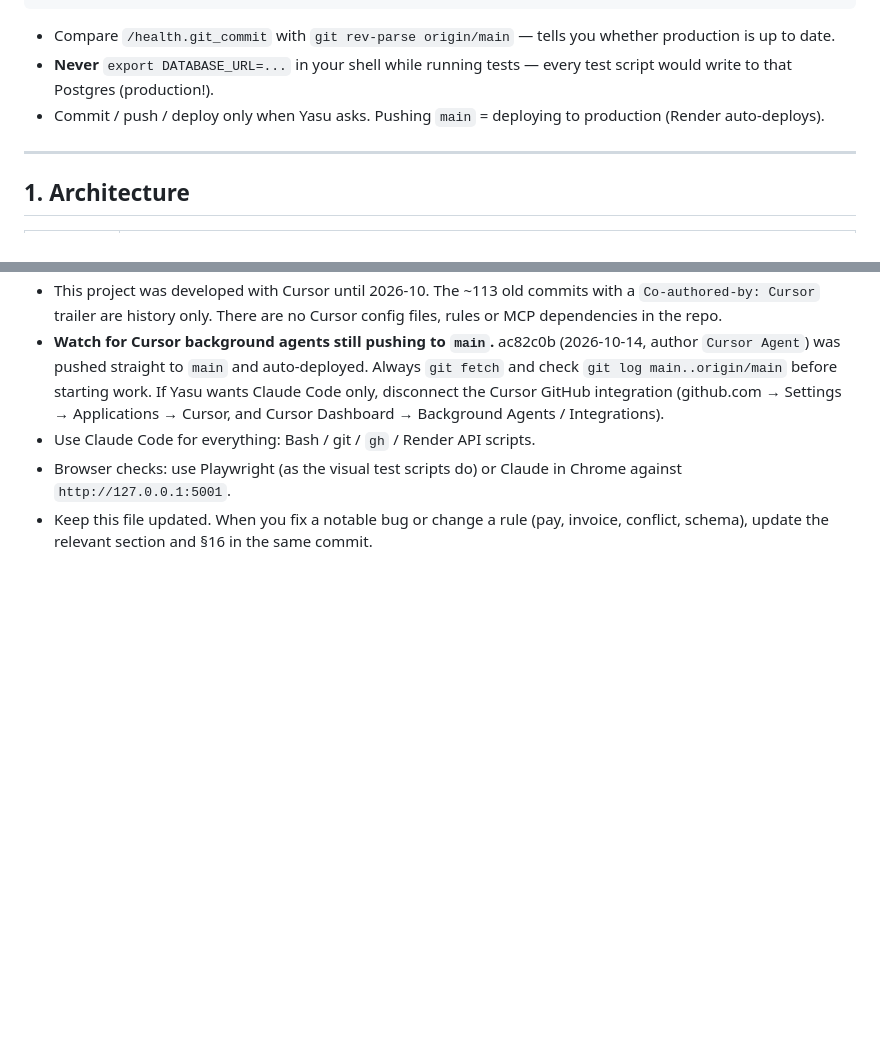
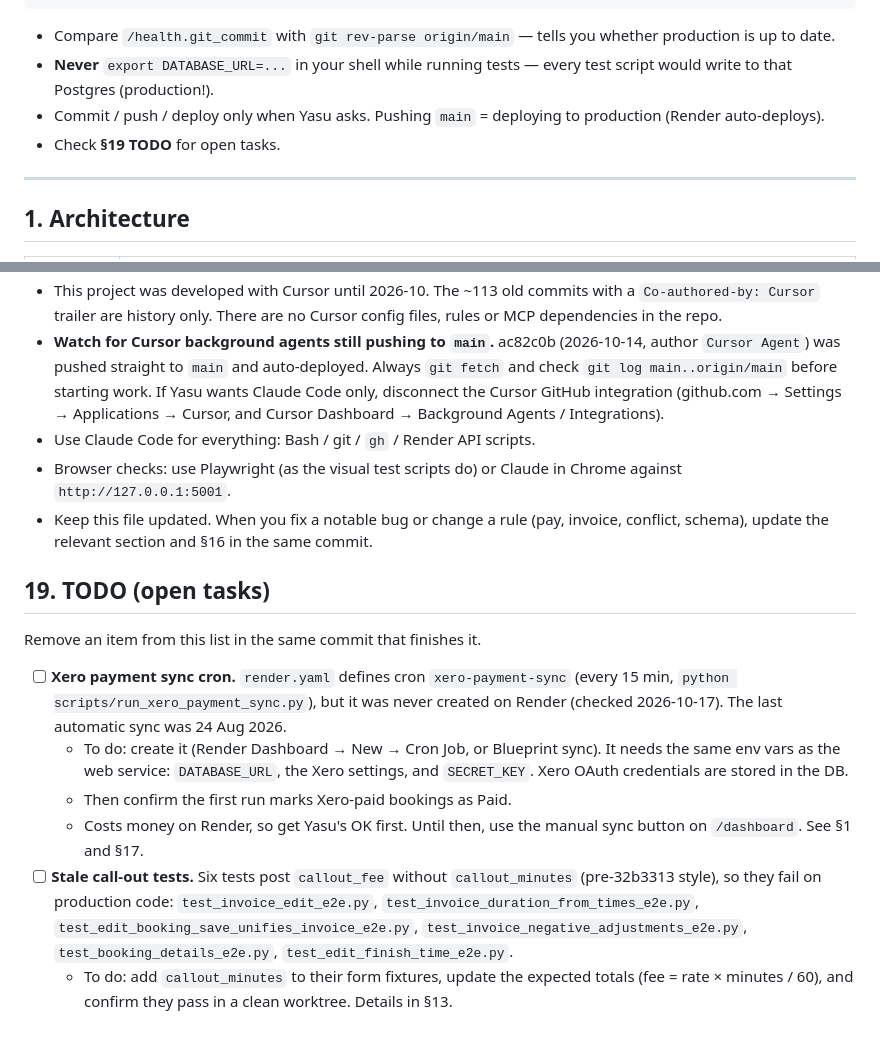
Before and after one commit to YasuJR/japanese-removals-bookings, a Markdown page: CLAUDE.md, 2 parts joined by grey strips. GitHub-like rendering; blank space fills up the shorter version.

Commit message:
Add TODO section to CLAUDE.md (Xero payment sync cron, stale call-out tests).
Co-Authored-By: Claude Opus 5.5 <noreply@anthropic.com>

```diff
--- a/CLAUDE.md
+++ b/CLAUDE.md
@@ -19,6 +19,7 @@ curl -s https://japanese-removals-bookings.onrender.com/health | python3 -m json
 - Compare `/health.git_commit` with `git rev-parse origin/main` — tells you whether production is up to date.
 - **Never** `export DATABASE_URL=...` in your shell while running tests — every test script would write to that Postgres (production!).
 - Commit / push / deploy only when Yasu asks. Pushing `main` = deploying to production (Render auto-deploys).
+- Check **§19 TODO** for open tasks.
 
 ---
 
@@ -410,3 +411,14 @@ export GOOGLE_CALENDAR_ENABLED=false GMAIL_INBOX_ENABLED=false XERO_ENABLED=fals
 - Use Claude Code for everything: Bash / git / `gh` / Render API scripts.
 - Browser checks: use Playwright (as the visual test scripts do) or Claude in Chrome against `http://127.0.0.1:5001`.
 - Keep this file updated. When you fix a notable bug or change a rule (pay, invoice, conflict, schema), update the relevant section and §16 in the same commit.
+
+## 19. TODO (open tasks)
+
+Remove an item from this list in the same commit that finishes it.
+
+- [ ] **Xero payment sync cron.** `render.yaml` defines cron `xero-payment-sync` (every 15 min, `python scripts/run_xero_payment_sync.py`), but it was never created on Render (checked 2026-10-17). The last automatic sync was 24 Aug 2026.
+  - To do: create it (Render Dashboard → New → Cron Job, or Blueprint sync). It needs the same env vars as the web service: `DATABASE_URL`, the Xero settings, and `SECRET_KEY`. Xero OAuth credentials are stored in the DB.
+  - Then confirm the first run marks Xero-paid bookings as Paid.
+  - Costs money on Render, so get Yasu's OK first. Until then, use the manual sync button on `/dashboard`. See §1 and §17.
+- [ ] **Stale call-out tests.** Six tests post `callout_fee` without `callout_minutes` (pre-32b3313 style), so they fail on production code: `test_invoice_edit_e2e.py`, `test_invoice_duration_from_times_e2e.py`, `test_edit_booking_save_unifies_invoice_e2e.py`, `test_invoice_negative_adjustments_e2e.py`, `test_booking_details_e2e.py`, `test_edit_finish_time_e2e.py`.
+  - To do: add `callout_minutes` to their form fixtures, update the expected totals (fee = rate × minutes / 60), and confirm they pass in a clean worktree. Details in §13.
```
